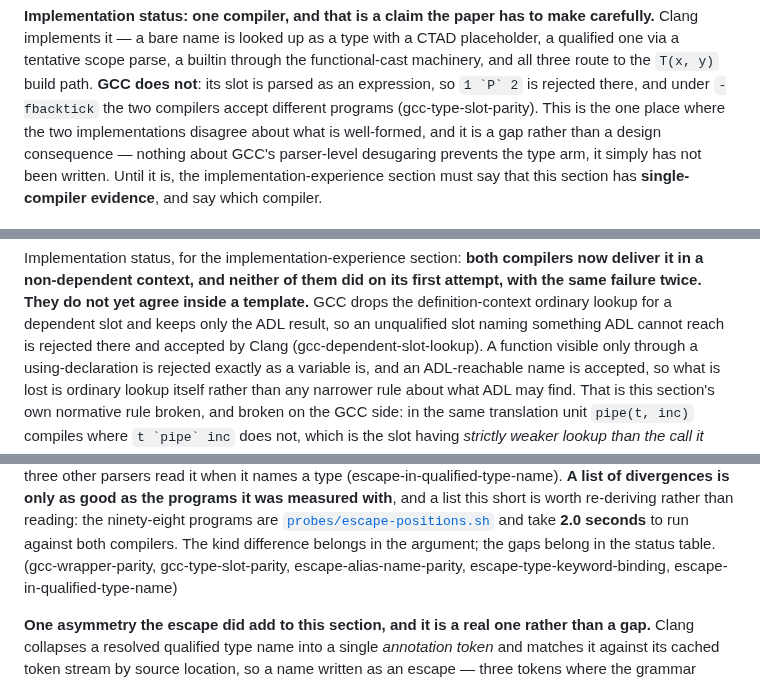
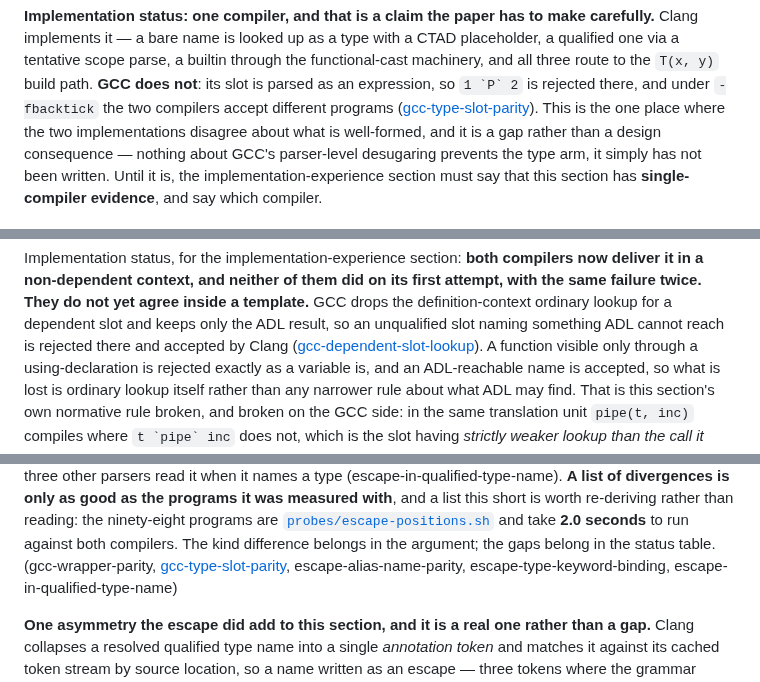
Before and after one commit to steve-downey/backtick, a Markdown page: docs/backtick-operator-design.md, 3 parts joined by grey strips. Rendered like a GitHub page.

```diff
--- a/docs/backtick-operator-design.md
+++ b/docs/backtick-operator-design.md
@@ -1805,7 +1847,7 @@ builtin through the functional-cast machinery, and all three route to the
 `T(x, y)` build path. **GCC does not**: its slot is parsed as an expression,
 so `` 1 `P` 2 `` is rejected there, and under `-fbacktick` the two compilers
 accept different programs
-(gcc-type-slot-parity). This
+([gcc-type-slot-parity](#gcc-type-slot-parity)). This
 is the one place where the two implementations disagree about what is
 well-formed, and it is a gap rather than a design consequence — nothing about
 GCC's parser-level desugaring prevents the type arm, it simply has not been
@@ -1828,7 +1870,7 @@ on its first attempt, with the same failure twice. They do not yet agree
 inside a template.** GCC drops the definition-context ordinary lookup for a
 dependent slot and keeps only the ADL result, so an unqualified slot naming
 something ADL cannot reach is rejected there and accepted by Clang
-(gcc-dependent-slot-lookup).
+([gcc-dependent-slot-lookup](#gcc-dependent-slot-lookup)).
 A function visible only through a using-declaration is rejected exactly as a
 variable is, and an ADL-reachable name is accepted, so what is lost is
 ordinary lookup itself rather than any narrower rule about what ADL may find.
@@ -2175,7 +2217,7 @@ ninety-eight programs are
 **2.0 seconds** to run against both compilers. The kind difference belongs in
 the argument; the gaps belong in the status table.
 (gcc-wrapper-parity,
-gcc-type-slot-parity,
+[gcc-type-slot-parity](#gcc-type-slot-parity),
 escape-alias-name-parity,
 escape-type-keyword-binding,
 escape-in-qualified-type-name)
```
Also changed, not shown: other parts of docs/backtick-operator-design.md (+42 -0 lines), CLAUDE.md (+7 -2 lines).
